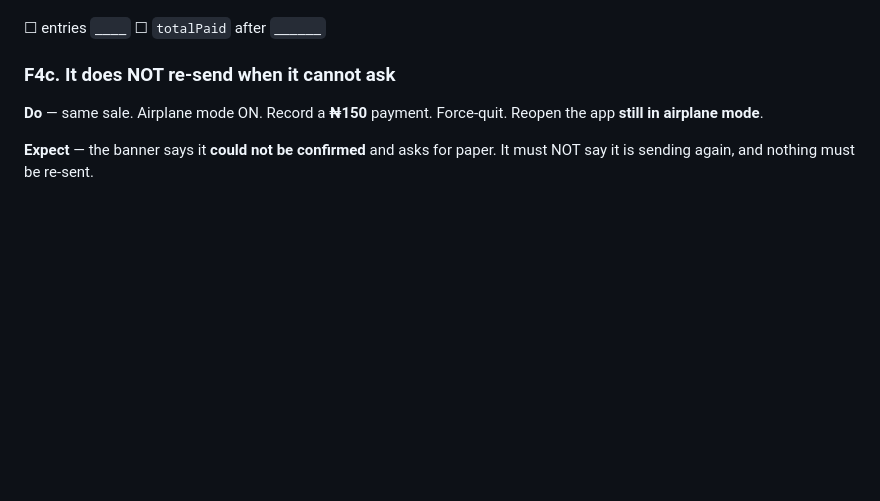
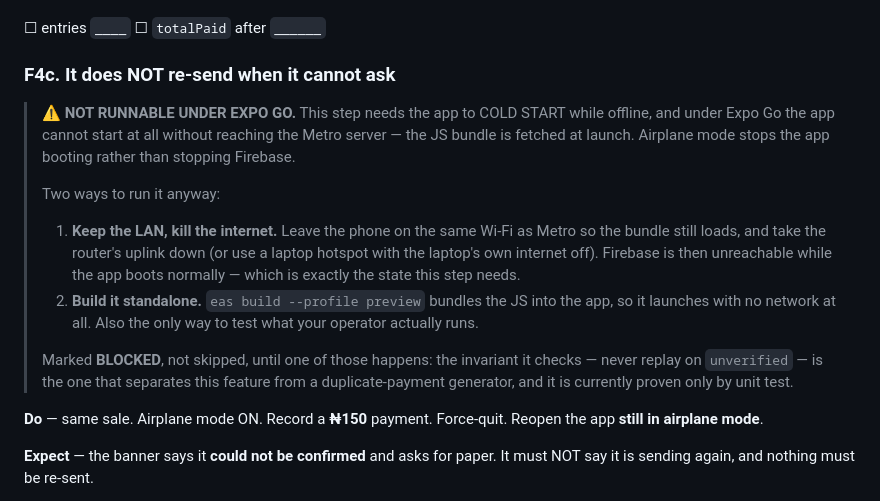
Before and after one commit to enfash/bomedia-sales, a Markdown page: docs/GATE_CHECKLIST.md, the part around the change. Drawn GitHub-style; blank space fills up the shorter version.

Commit message:
docs(gate): F4c cannot run under Expo Go, and why that matters
The step needs a COLD START while offline. Under Expo Go the app cannot start
without reaching Metro, because the JS bundle is fetched at launch — so airplane
mode stops the app booting rather than stopping Firebase, and the step tests
nothing.

Recorded with two ways around it: keep the phone on the Metro LAN and take the
router's uplink down, so the bundle loads while Firebase is unreachable; or
build standalone with `eas build --profile preview`, which also happens to be
the only way to test what the operator actually runs.

Marked BLOCKED rather than skipped. What F4c checks — never replay on
`unverified` — is the invariant that separates the outbox from a
duplicate-payment generator, and it is currently proven only by unit test.

Recorded alongside: eight real payments across four sales and two accounts on
2026-08-03/04 reconcile exactly against each sale's cached totalPaid, with no
duplication. That is the property F4b exists to prove, observed in real trading
rather than in the scripted case — which was not run, since INV-260803-O436 is
untouched and no ₦1,300 entry exists.

Co-Authored-By: Claude Opus 5 (1M context) <noreply@anthropic.com>

```diff
--- a/docs/GATE_CHECKLIST.md
+++ b/docs/GATE_CHECKLIST.md
@@ -701,6 +701,27 @@ merely missing. Report the entry count and both figures.
 
 ### F4c. It does NOT re-send when it cannot ask
 
+> ⚠️ **NOT RUNNABLE UNDER EXPO GO.** This step needs the app to COLD START while
+> offline, and under Expo Go the app cannot start at all without reaching the
+> Metro server — the JS bundle is fetched at launch. Airplane mode stops the app
+> booting rather than stopping Firebase.
+>
+> Two ways to run it anyway:
+>
+> 1. **Keep the LAN, kill the internet.** Leave the phone on the same Wi-Fi as
+>    Metro so the bundle still loads, and take the router's uplink down (or use a
+>    laptop hotspot with the laptop's own internet off). Firebase is then
+>    unreachable while the app boots normally — which is exactly the state this
+>    step needs.
+> 2. **Build it standalone.** `eas build --profile preview` bundles the JS into
+>    the app, so it launches with no network at all. Also the only way to test
+>    what your operator actually runs.
+>
+> Marked **BLOCKED**, not skipped, until one of those happens: the invariant it
+> checks — never replay on `unverified` — is the one that separates this feature
+> from a duplicate-payment generator, and it is currently proven only by unit
+> test.
+
 **Do** — same sale. Airplane mode ON. Record a **₦150** payment. Force-quit.
 Reopen the app **still in airplane mode**.
 
```
